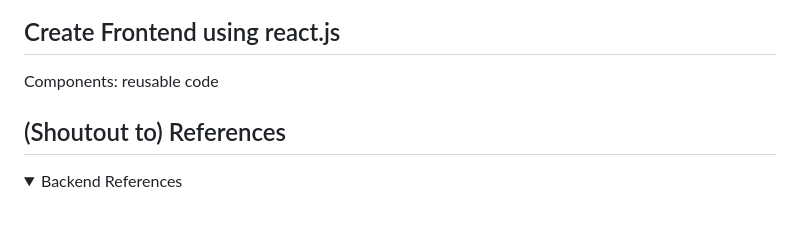
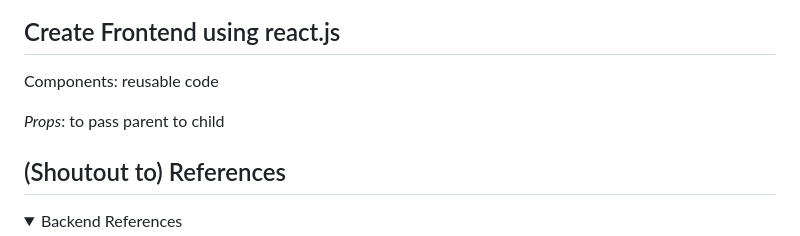
Before and after one commit to BaoYiLeeby/assessment-CDN, a Markdown page: README.md, the part around the change. GitHub-like rendering; folded sections open; blank space fills up the shorter version.

```diff
--- a/README.md
+++ b/README.md
@@ -185,6 +185,7 @@ Based on the CRUD operations,
 
 Components: reusable code
 
+*Props*: to pass parent to child
 
 
 ## (Shoutout to) References
```
